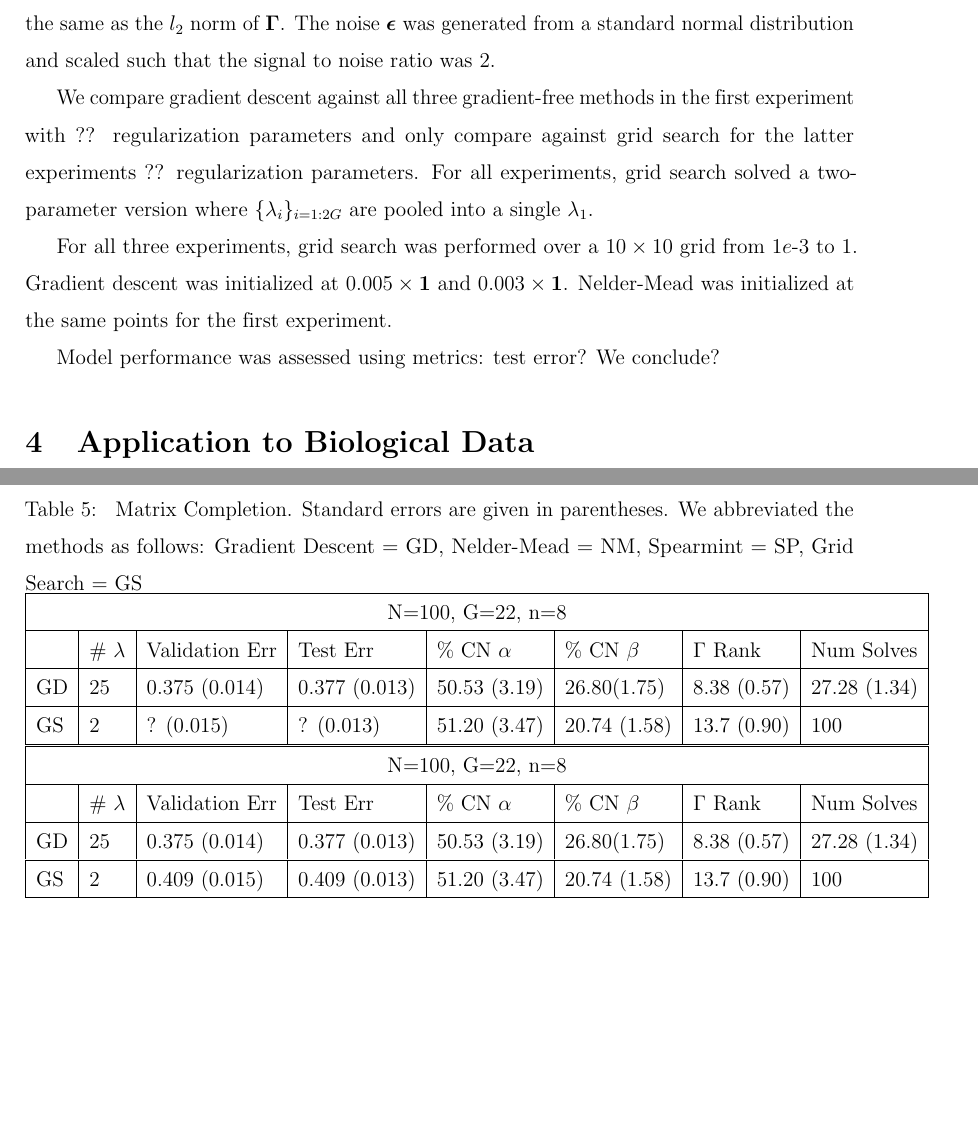
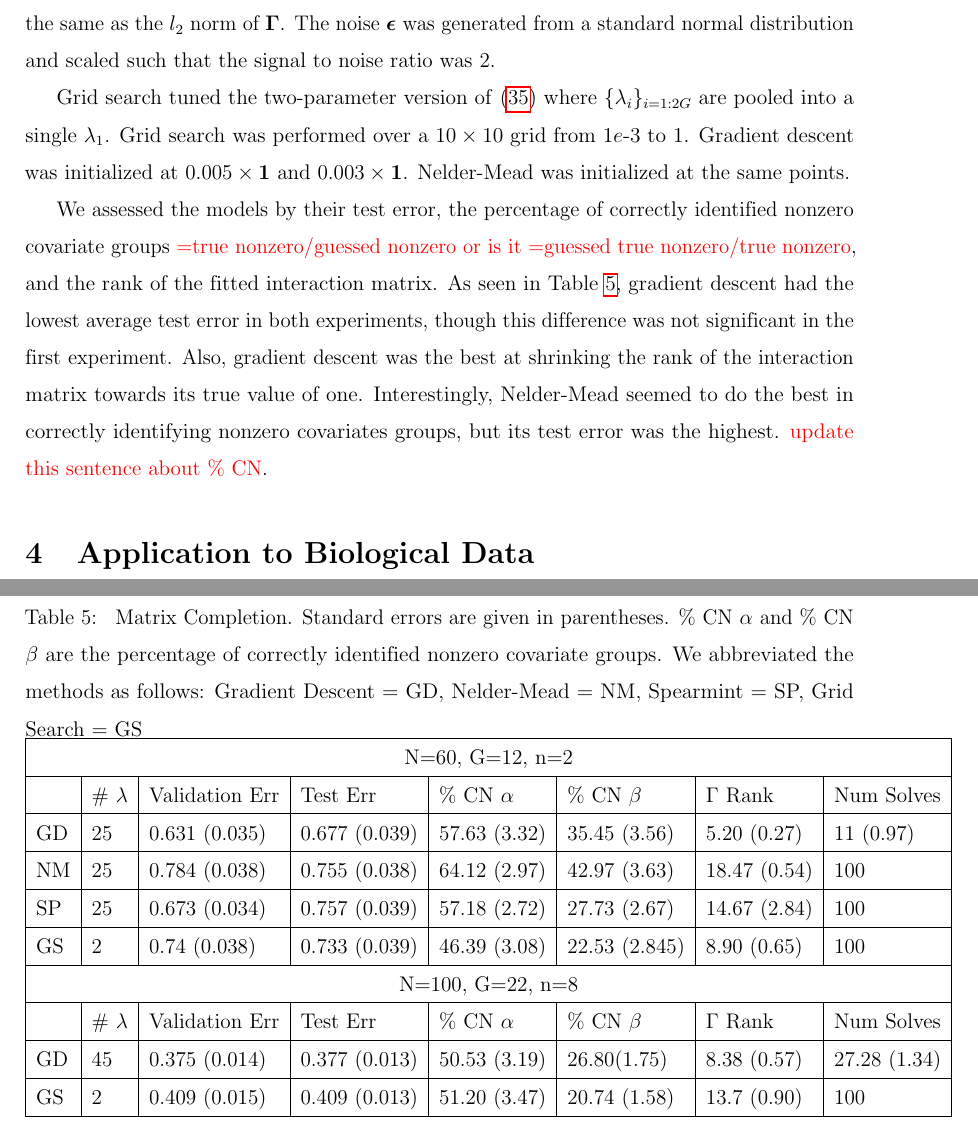
Before and after one commit to jjfeng/descent-based-optimization, a LaTeX paper (nonsmooth_rewrite/hillclimbing_nonsmooth.tex): two parts of pages 23 and 24 of 28, joined at a grey line, cut so that both start at the same text, the shorter picture padded with empty space. Compiled offline with pdfLaTeX.

Commit message:
add results from simulations

```diff
--- a/nonsmooth_rewrite/hillclimbing_nonsmooth.tex
+++ b/nonsmooth_rewrite/hillclimbing_nonsmooth.tex
@@ -973,34 +973,32 @@ The noise $\boldsymbol \epsilon$ was generated from a standard normal distributi
 %We decided to implement our own generalized gradient descent to minimize the training -- looks like we didn't mention what solvers we used for our problems, so i'll leave this out too.
 
 % We solved for the gradient of the validation loss using the specialized linear constraint least squares problem solver "LS" in CVXPY.
+Grid search tuned the two-parameter version of \eqref{eq:matrix_comp_groups} where $\{\lambda_i\}_{i=1:2G}$ are pooled into a single $\lambda_1$. Grid search was performed over a $10 \times 10$ grid from 1$e$-3 to $1$. Gradient descent was initialized at $0.005 \times \boldsymbol 1$ and $0.003 \times \boldsymbol 1$. Nelder-Mead was initialized at the same points.
 
-We compare gradient descent against all three gradient-free methods in the first experiment with ?? regularization parameters and only compare against grid search for the latter experiments ?? regularization parameters. For all experiments, grid search solved a two-parameter version where $\{\lambda_i\}_{i=1:2G}$ are pooled into a single $\lambda_1$.
-
-For all three experiments, grid search was performed over a $10 \times 10$ grid from 1$e$-3 to $1$. Gradient descent was initialized at $0.005 \times \boldsymbol 1$ and $0.003 \times \boldsymbol 1$. Nelder-Mead was initialized at the same points for the first experiment.
-
-Model performance was assessed using metrics: test error? We conclude?
+We assessed the models by their test error, the percentage of correctly identified nonzero covariate groups \textcolor{red}{=true nonzero/guessed nonzero or is it =guessed true nonzero/true nonzero}, and the rank of the fitted interaction matrix. As seen in Table \ref{table:matrix_completion}, gradient descent had the lowest average test error in both experiments, though this difference was not significant in the first experiment. Also, gradient descent was the best at shrinking the rank of the interaction matrix towards its true value of one. Interestingly, Nelder-Mead seemed to do the best in correctly identifying nonzero covariates groups, but its test error was the highest. \textcolor{red}{update this sentence about \% CN}.
 
 \begin{table}
-	\caption{\label{table:matrix_completion} Matrix Completion. Standard errors are given in parentheses. We abbreviated the methods as follows: Gradient Descent = GD, Nelder-Mead = NM, Spearmint = SP, Grid Search = GS}
+	\caption{\label{table:matrix_completion} Matrix Completion. Standard errors are given in parentheses. \% CN $\alpha$ and \% CN $\beta$ are the percentage of correctly identified nonzero covariate groups. We abbreviated the methods as follows: Gradient Descent = GD, Nelder-Mead = NM, Spearmint = SP, Grid Search = GS}
 	\centering
 		\begin{tabular}{| l | l | l | l | l | l | l | l |}
+		\hline
+		\multicolumn{8}{|c|}{N=60, G=12, n=2}\\
+		\hline
+		& \# $\lambda$ & Validation Err & Test Err& \% CN $\alpha$ & \% CN $\beta$ &  $\Gamma$ Rank & Num Solves\\
+		\hline
+		GD & 25 & 0.631 (0.035) & 0.677 (0.039) & 57.63 (3.32) & 35.45 (3.56) & 5.20 (0.27) & 11 (0.97) \\
+		\hline
+		NM & 25 & 0.784 (0.038) & 0.755 (0.038) & 64.12 (2.97) & 42.97 (3.63) & 18.47 (0.54) & 100 \\
+		\hline
+		SP & 25 & 0.673 (0.034) & 0.757 (0.039) & 57.18 (2.72) & 27.73 (2.67) & 14.67 (2.84) & 100\\
+		\hline
+		GS & 2 & 0.74 (0.038) & 0.733 (0.039) & 46.39 (3.08) & 22.53  (2.845) & 8.90 (0.65) & 100\\
 		\hline
 		\multicolumn{8}{|c|}{N=100, G=22, n=8}\\
 		\hline
 		& \# $\lambda$ & Validation Err & Test Err& \% CN $\alpha$ & \% CN $\beta$ &  $\Gamma$ Rank & Num Solves\\
 		\hline
-		GD & 25 & 0.375 (0.014) & 0.377 (0.013)& 50.53 (3.19) & 26.80(1.75) & 8.38 (0.57) & 27.28 (1.34) \\
-		\hline
-		GS & 2 & ? (0.015) & ? (0.013) & 51.20 (3.47) & 20.74  (1.58) & 13.7 (0.90) & 100\\
-		\hline
-	\end{tabular}
-	\begin{tabular}{| l | l | l | l | l | l | l | l |}
-		\hline
-		\multicolumn{8}{|c|}{N=100, G=22, n=8}\\
-		\hline
-		& \# $\lambda$ & Validation Err & Test Err& \% CN $\alpha$ & \% CN $\beta$ &  $\Gamma$ Rank & Num Solves\\
-		\hline
-		GD & 25 & 0.375 (0.014) & 0.377 (0.013)& 50.53 (3.19) & 26.80(1.75) & 8.38 (0.57) & 27.28 (1.34) \\
+		GD & 45 & 0.375 (0.014) & 0.377 (0.013)& 50.53 (3.19) & 26.80(1.75) & 8.38 (0.57) & 27.28 (1.34) \\
 		\hline
 		GS & 2 & 0.409 (0.015) & 0.409 (0.013) & 51.20 (3.47) & 20.74  (1.58) & 13.7 (0.90) & 100\\
 		\hline
```
Also changed, not shown: nonsmooth_rewrite/hillclimbing_nonsmooth.tex (6 more changed lines).
